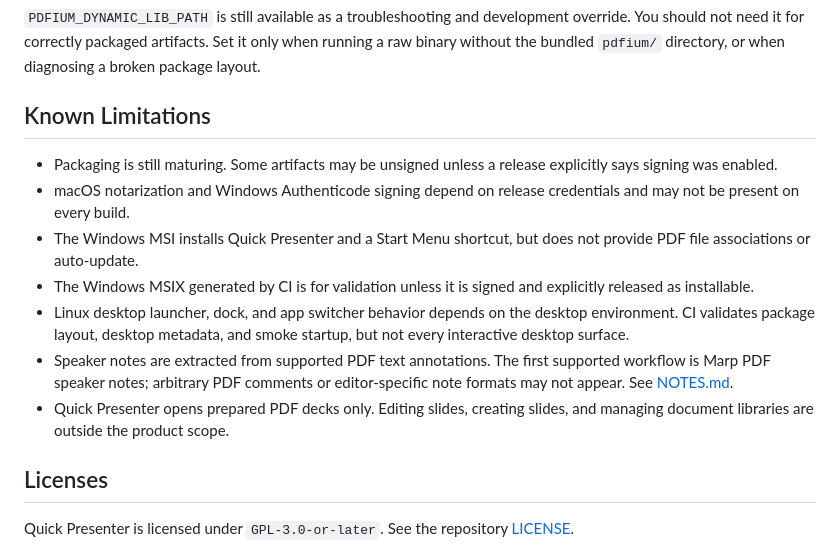
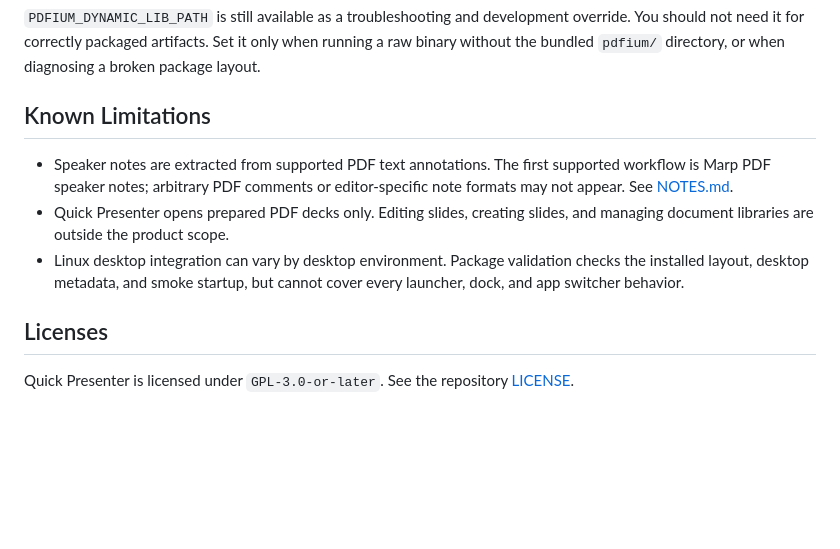
Before and after one commit to koichiro/quick-presenter, a Markdown page: docs/RELEASE.md, the part around the change. Drawn GitHub-style; blank space fills up the shorter version.

Commit message:
Refine release limitations and key help

```diff
--- a/docs/RELEASE.md
+++ b/docs/RELEASE.md
@@ -117,22 +117,14 @@ directory, or when diagnosing a broken package layout.
 
 ## Known Limitations
 
-- Packaging is still maturing. Some artifacts may be unsigned unless a
-  release explicitly says signing was enabled.
-- macOS notarization and Windows Authenticode signing depend on release
-  credentials and may not be present on every build.
-- The Windows MSI installs Quick Presenter and a Start Menu shortcut, but does
-  not provide PDF file associations or auto-update.
-- The Windows MSIX generated by CI is for validation unless it is signed and
-  explicitly released as installable.
-- Linux desktop launcher, dock, and app switcher behavior depends on the
-  desktop environment. CI validates package layout, desktop metadata, and smoke
-  startup, but not every interactive desktop surface.
 - Speaker notes are extracted from supported PDF text annotations. The first
   supported workflow is Marp PDF speaker notes; arbitrary PDF comments or
   editor-specific note formats may not appear. See [NOTES.md](NOTES.md).
 - Quick Presenter opens prepared PDF decks only. Editing slides, creating
   slides, and managing document libraries are outside the product scope.
+- Linux desktop integration can vary by desktop environment. Package validation
+  checks the installed layout, desktop metadata, and smoke startup, but cannot
+  cover every launcher, dock, and app switcher behavior.
 
 ## Licenses
 
```
Also changed, not shown: README.md (+6 -2 lines), docs/assets/presenter-window-en.png, docs/assets/quick-presenter-demo.gif (added), docs/assets/slide-window-en.png, docs/assets/slide-window-ja.png, docs/assets/slide-window-title-en.png, 1 other file.
